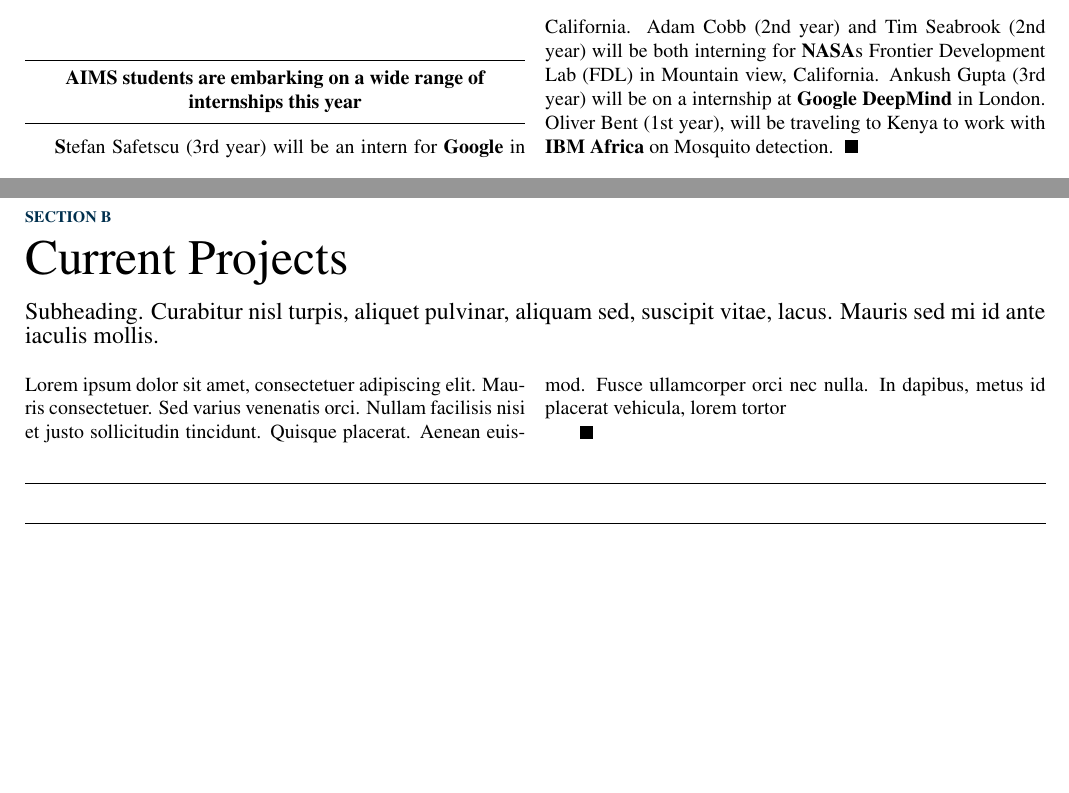
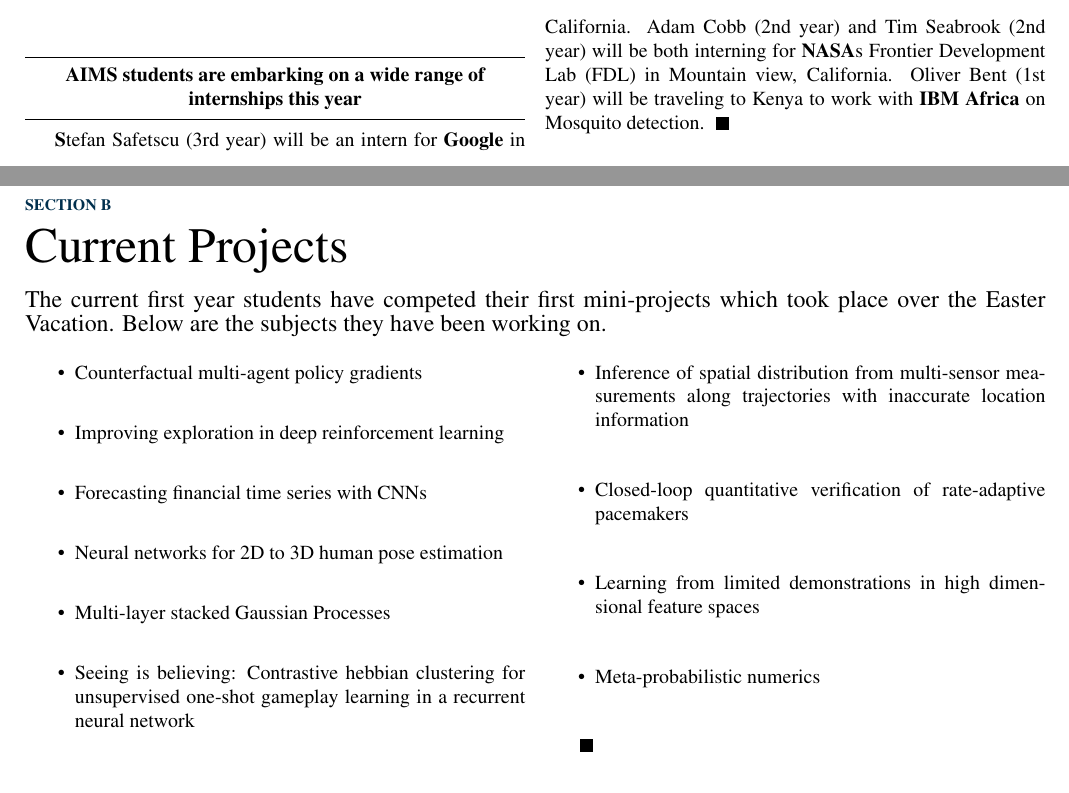
Before and after one commit to Bjgh/Aims_newsletter, a LaTeX document (newsletter/newsletter.tex): two parts of pages 2 and 3 of 3, joined at a grey line, cut so that both start at the same text. Compiled offline with pdfLaTeX.

Commit message:
A few edits on the Newsletter

```diff
--- a/newsletter/newsletter.tex
+++ b/newsletter/newsletter.tex
@@ -50,7 +50,7 @@
 
 \author{}
 \title{AIMS Quarterly update}
-\edition{Jan - Jun Edition}
+\edition{Jan - Jul Edition}
 
 %\setlength{\columnsep}{2cm}
 
@@ -141,8 +140,8 @@
 \columntitle{lines}{AIMS students are embarking
 on a wide range of internships this year}
 
-\textbf{S}tefan Safetscu (3rd year) will be an intern for \textbf{Google} in California. Adam Cobb (2nd year) and Tim Seabrook (2nd year) will be both interning for \textbf{NASA}s Frontier Development Lab (FDL) in Mountain view, California. Ankush Gupta (3rd year) will be on a internship at \textbf{Google DeepMind} in London.
-Oliver Bent (1st year), will be traveling to Kenya to work with \textbf{IBM Africa} on Mosquito detection.
+\textbf{S}tefan Safetscu (3rd year) will be an intern for \textbf{Google} in California. Adam Cobb (2nd year) and Tim Seabrook (2nd year) will be both interning for \textbf{NASA}s Frontier Development Lab (FDL) in Mountain view, California.
+Oliver Bent (1st year) will be traveling to Kenya to work with \textbf{IBM Africa} on Mosquito detection.
 \end{news}
 
 \newssep
@@ -185,7 +187,7 @@
 
 \begin{news}{2}
 	{Current Projects}
-	{Subheading. Curabitur nisl turpis, aliquet pulvinar, aliquam sed, suscipit vitae, lacus. Mauris sed mi id ante iaculis mollis.}
+	{The current first year students have competed their first mini-projects which took place over the Easter Vacation.  Below are the subjects they have been working on. }
 	{SECTION B}
 	{2}
 
@@ -193,7 +195,19 @@
 
 %\image{img/ireland}{Image caption.}
 
-\noindent Lorem ipsum dolor sit amet, consectetuer adipiscing elit. Mauris consectetuer. Sed varius venenatis orci. Nullam facilisis nisi et justo sollicitudin tincidunt. Quisque placerat. Aenean euismod. Fusce ullamcorper orci nec nulla. In dapibus, metus id placerat vehicula, lorem tortor
+\noindent
+\begin{itemize}
+\item Counterfactual multi-agent policy gradients\\
+\item Improving exploration in deep reinforcement learning\\
+\item Forecasting financial time series with CNNs\\
+\item Neural networks for 2D to 3D human pose estimation\\
+\item Multi-layer stacked Gaussian Processes\\
+\item Seeing is believing: Contrastive hebbian clustering for unsupervised one-shot gameplay learning in a recurrent neural network\\
+\item Inference of spatial distribution from multi-sensor measurements along trajectories with inaccurate location information\\
+\item Closed-loop quantitative verification of rate-adaptive pacemakers\\
+\item Learning from limited demonstrations in high dimensional feature spaces\\
+\item Meta-probabilistic numerics\\
+\end{itemize}
 
 %Integer interdum ultricies justo. Nam at sem et felis fringilla faucibus. Suspendisse varius, mauris sit amet pretium fermentum, arcu massa interdum metus, a varius justo ante sed velit. Class aptent taciti .
 %
```
Also changed, not shown: newsletter/newsletter.pdf, newsletter/newsletter.tex (12 more changed lines), 2 other files.
